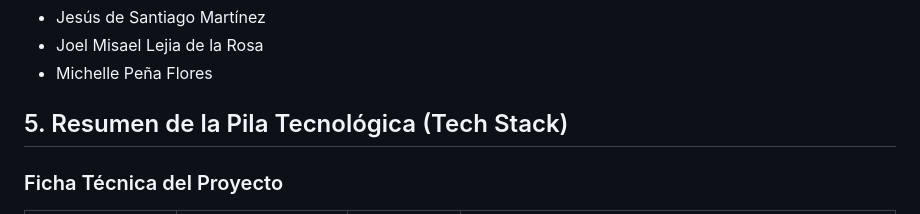
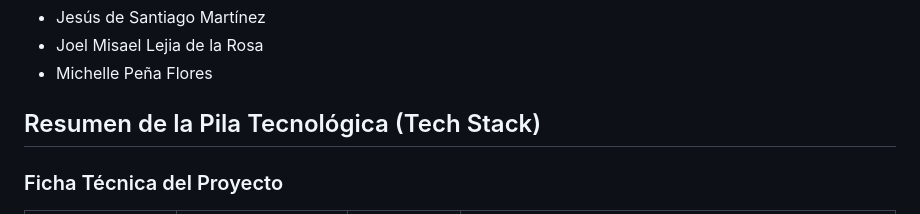
Before and after one commit to joelMisaelProfessionaWorks/SportAdmin_Equipo4, a Markdown page: README.md, the part around the change. Drawn GitHub-style.

```diff
--- a/README.md
+++ b/README.md
@@ -68,7 +68,7 @@ El sistema está basado en una arquitectura de 3 capas:
 - Joel Misael Lejia de la Rosa
 - Michelle Peña Flores
 
-## 5. Resumen de la Pila Tecnológica (Tech Stack)
+##  Resumen de la Pila Tecnológica (Tech Stack)
 
 ### Ficha Técnica del Proyecto
 
```
